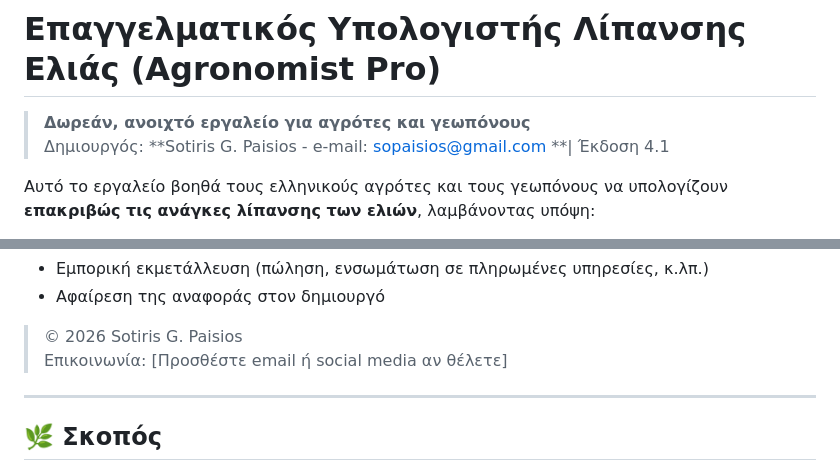
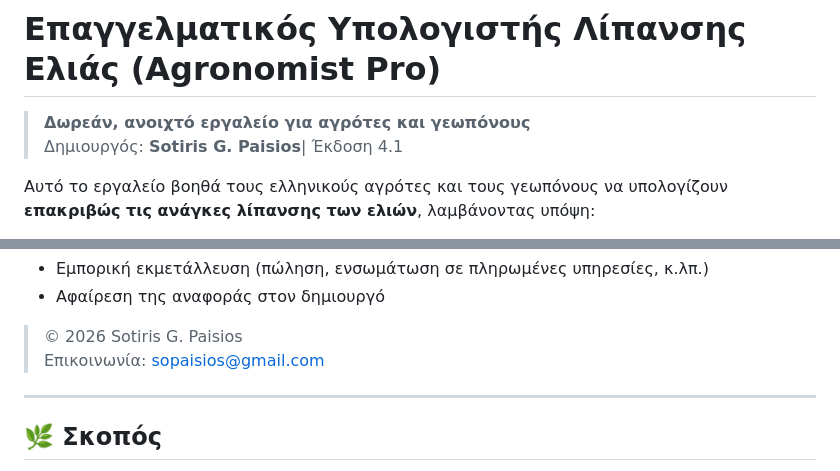
Before and after one commit to SotPai/Sotiris-Paisios, a Markdown page: olive.md, 2 parts joined by grey strips. Rendered like a GitHub page.

Commit message:
Revise creator and contact information in olive.md
Updated creator information and contact details.

```diff
--- a/olive.md
+++ b/olive.md
@@ -1,7 +1,7 @@
 # Επαγγελματικός Υπολογιστής Λίπανσης Ελιάς (Agronomist Pro)
 
 > **Δωρεάν, ανοιχτό εργαλείο για αγρότες και γεωπόνους**
-> Δημιουργός: **Sotiris G. Paisios - e-mail: sopaisios@gmail.com **| Έκδοση 4.1
+> Δημιουργός: **Sotiris G. Paisios**| Έκδοση 4.1
 
 Αυτό το εργαλείο βοηθά τους ελληνικούς αγρότες και τους γεωπόνους να υπολογίζουν **επακριβώς τις ανάγκες λίπανσης των ελιών**, λαμβάνοντας υπόψη:
 - Τύπο ελιάς (επιτραπέζια / ελαιοπαραγωγή)
@@ -50,7 +50,7 @@
 - Αφαίρεση της αναφοράς στον δημιουργό
 
 > © 2026 Sotiris G. Paisios
-> Επικοινωνία: [Προσθέστε email ή social media αν θέλετε]
+> Επικοινωνία: sopaisios@gmail.com
 
 ---
 
```
